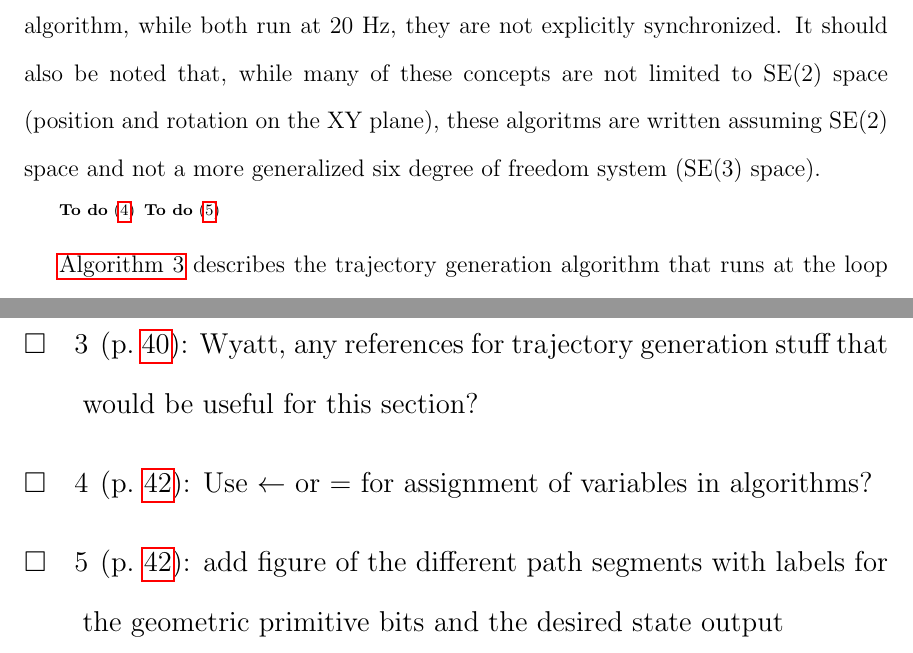
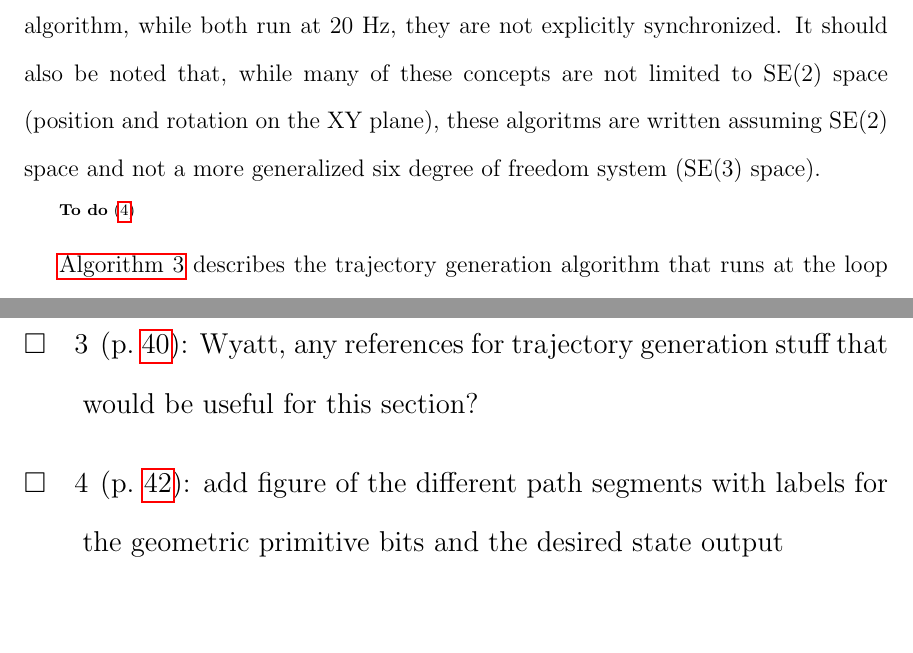
Before and after one commit to ericperko/cwru_ms_thesis, a LaTeX thesis (thesis/thesis.tex, which reads thesis/chapter4.tex): two parts of pages 50 and 89 of 89, joined at a grey line, cut so that both start at the same text, the shorter picture padded with empty space. Compiled offline with pdfLaTeX.

Commit message:
Yet another todo item banished

```diff
--- a/thesis/chapter4.tex
+++ b/thesis/chapter4.tex
@@ -45,7 +45,6 @@ As discussed in \autoref{subsec:steering_state}, the spin-in-place segment type
 
 The trajectory generation algorithm used in this thesis is detailed in this section. On HARLIE, this loop ran at 20 Hz to regularly send commands to the steering algorithms detailed in \autoref{subsec:steering_algorithms}. Note that the trajectory generator and steering algorithm, while both run at 20 Hz, they are not explicitly synchronized. It should also be noted that, while many of these concepts are not limited to SE(2) space (position and rotation on the XY plane), these algoritms are written assuming SE(2) space and not a more generalized six degree of freedom system (SE(3) space).
 
-\todo{Use $\leftarrow$ or = for assignment of variables in algorithms?}
 \todo{add figure of the different path segments with labels for the geometric primitive bits and the desired state output}
 
 \begin{algorithm}
```
